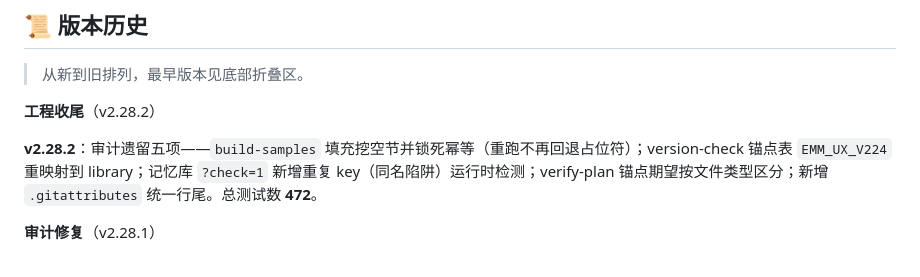
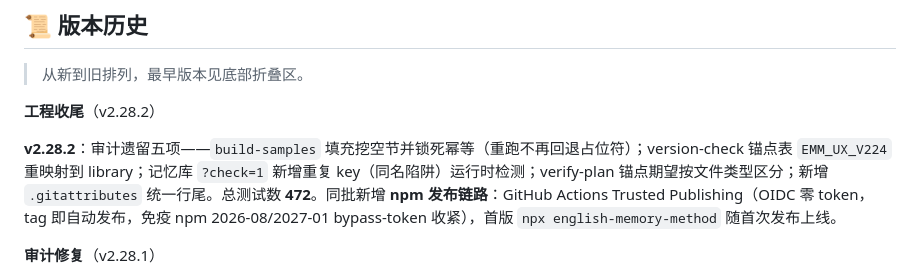
Before and after one commit to yxdwind/english-memory-method, a Markdown page: readme.md, the part around the change. Drawn GitHub-style.

```diff
--- a/readme.md
+++ b/readme.md
@@ -176,7 +176,7 @@ v2 把钩子焊成链：每一环由上一环"推"出来，**能被逻辑推出
 
 **工程收尾**（v2.28.2）
 
-**v2.28.2**：审计遗留五项——`build-samples` 填充挖空节并锁死幂等（重跑不再回退占位符）；version-check 锚点表 `EMM_UX_V224` 重映射到 library；记忆库 `?check=1` 新增重复 key（同名陷阱）运行时检测；verify-plan 锚点期望按文件类型区分；新增 `.gitattributes` 统一行尾。总测试数 **472**。
+**v2.28.2**：审计遗留五项——`build-samples` 填充挖空节并锁死幂等（重跑不再回退占位符）；version-check 锚点表 `EMM_UX_V224` 重映射到 library；记忆库 `?check=1` 新增重复 key（同名陷阱）运行时检测；verify-plan 锚点期望按文件类型区分；新增 `.gitattributes` 统一行尾。总测试数 **472**。同批新增 **npm 发布链路**：GitHub Actions Trusted Publishing（OIDC 零 token，tag 即自动发布，免疫 npm 2026-08/2027-01 bypass-token 收紧），首版 `npx english-memory-method` 随首次发布上线。
 
 **审计修复**（v2.28.1）
 
```
Also changed, not shown: readme.en.md (+1 -1 lines).
